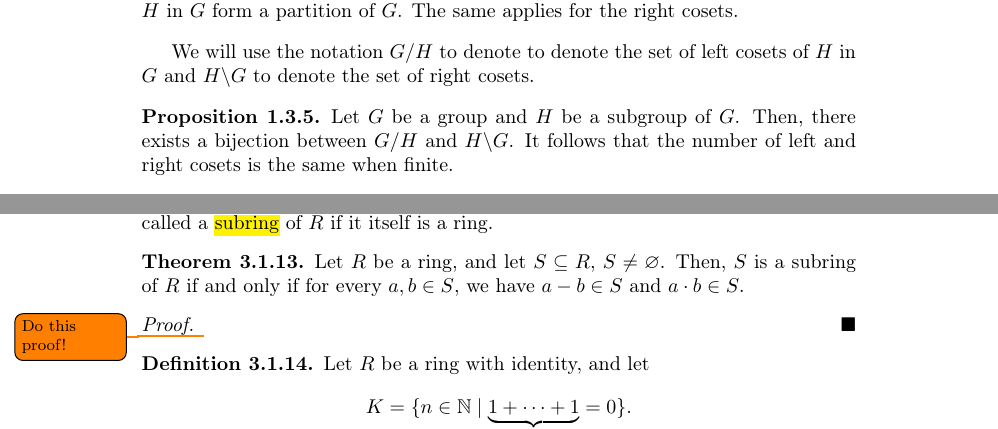
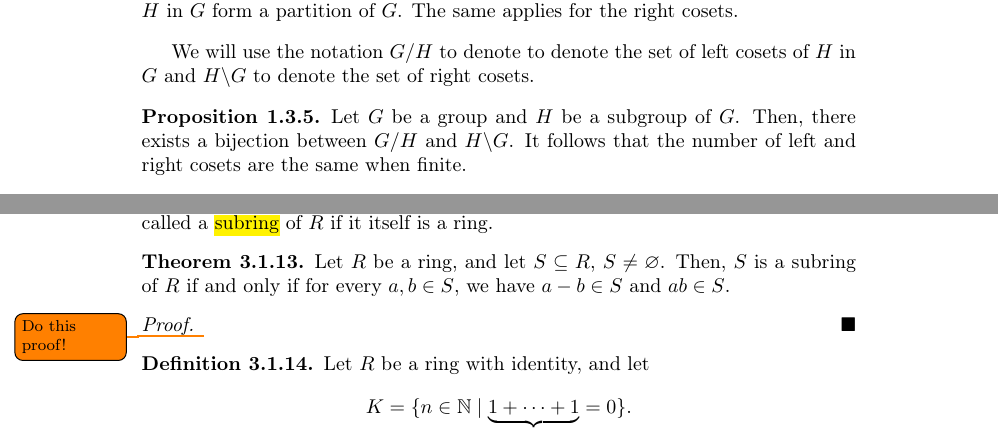
Before and after one commit to cooper-johnston/abstract_algebra_compendium, a LaTeX thesis (main.tex, which reads chapters/1_groups_and_subgroups.tex, chapters/3_rings_and_fields.tex): two parts of pages 13 and 32 of 33, joined at a grey line, cut so that both start at the same text. Compiled offline with pdfLaTeX.

Commit message:
small corrections

```diff
--- a/chapters/1_groups_and_subgroups.tex
+++ b/chapters/1_groups_and_subgroups.tex
@@ -228,7 +228,7 @@ Let $ G $ be a group and $ H $ be a subgroup of $ G $. The left cosets of $ H $
 We will use the notation $ G/H $ to denote to denote the set of left cosets of $ H $ in $ G $ and $ H\backslash G $ to denote the set of right cosets.
 
 \begin{prop}
-Let $ G $ be a group and $ H $ be a subgroup of $ G $. Then, there exists a bijection between $ G/H $ and $ H\backslash G $. It follows that the number of left and right cosets is the same when finite.
+Let $ G $ be a group and $ H $ be a subgroup of $ G $. Then, there exists a bijection between $ G/H $ and $ H\backslash G $. It follows that the number of left and right cosets are the same when finite.
 \end{prop}
 \begin{proof}
 \todo{Do this proof!}
--- a/chapters/3_rings_and_fields.tex
+++ b/chapters/3_rings_and_fields.tex
@@ -160,7 +160,7 @@ Let $ (R,+,\cdot) $ be a ring, and let $ S\subseteq R $. The triple $ (S,+,\cdot
 \end{defn}
 
 \begin{thm}
-Let $ R $ be a ring, and let $ S\subseteq R $, $ S\neq\varnothing $. Then, $ S $ is a subring of $ R $ if and only if for every $ a,b\in S $, we have $ a-b\in S $ and $ a\cdot b\in S $.
+Let $ R $ be a ring, and let $ S\subseteq R $, $ S\neq\varnothing $. Then, $ S $ is a subring of $ R $ if and only if for every $ a,b\in S $, we have $ a-b\in S $ and $ ab\in S $.
 \end{thm}
 \begin{proof}
 \todo{Do this proof!}
```
Also changed, not shown: main.pdf.
